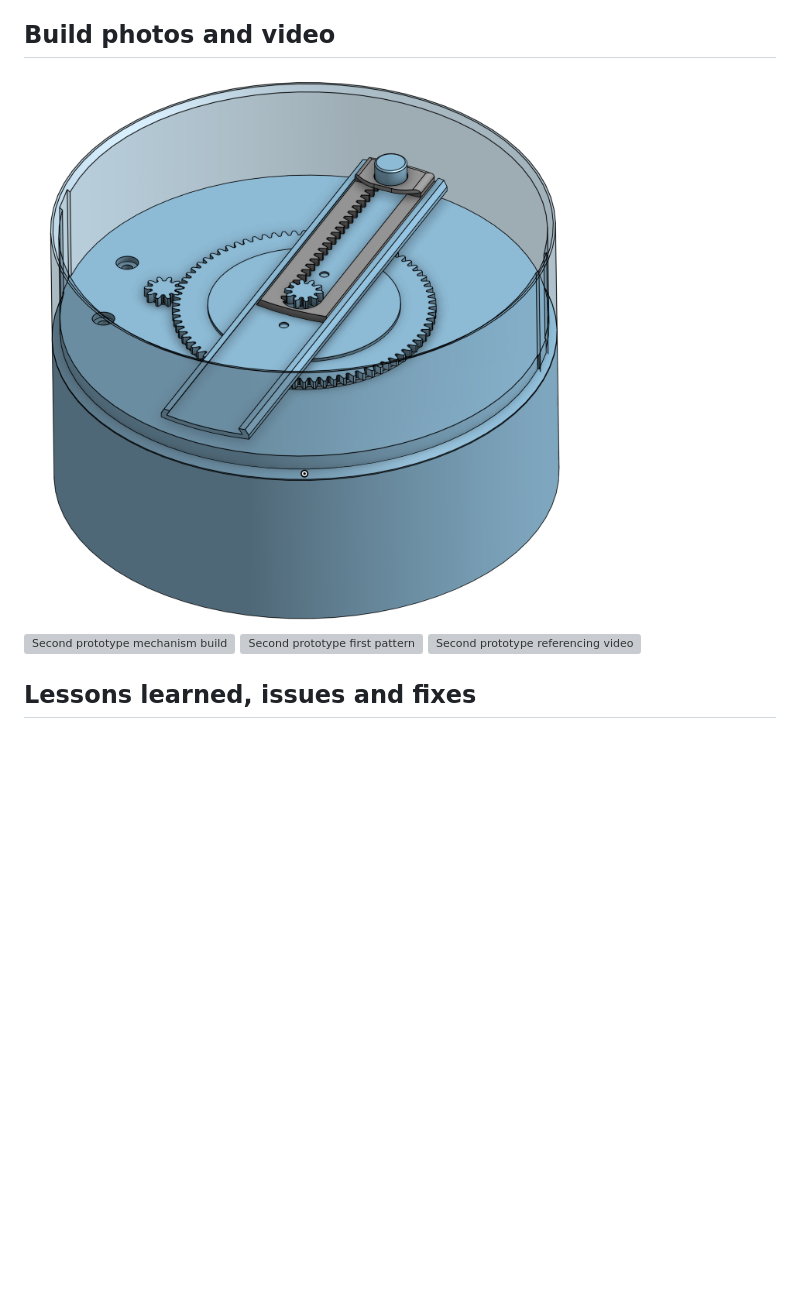
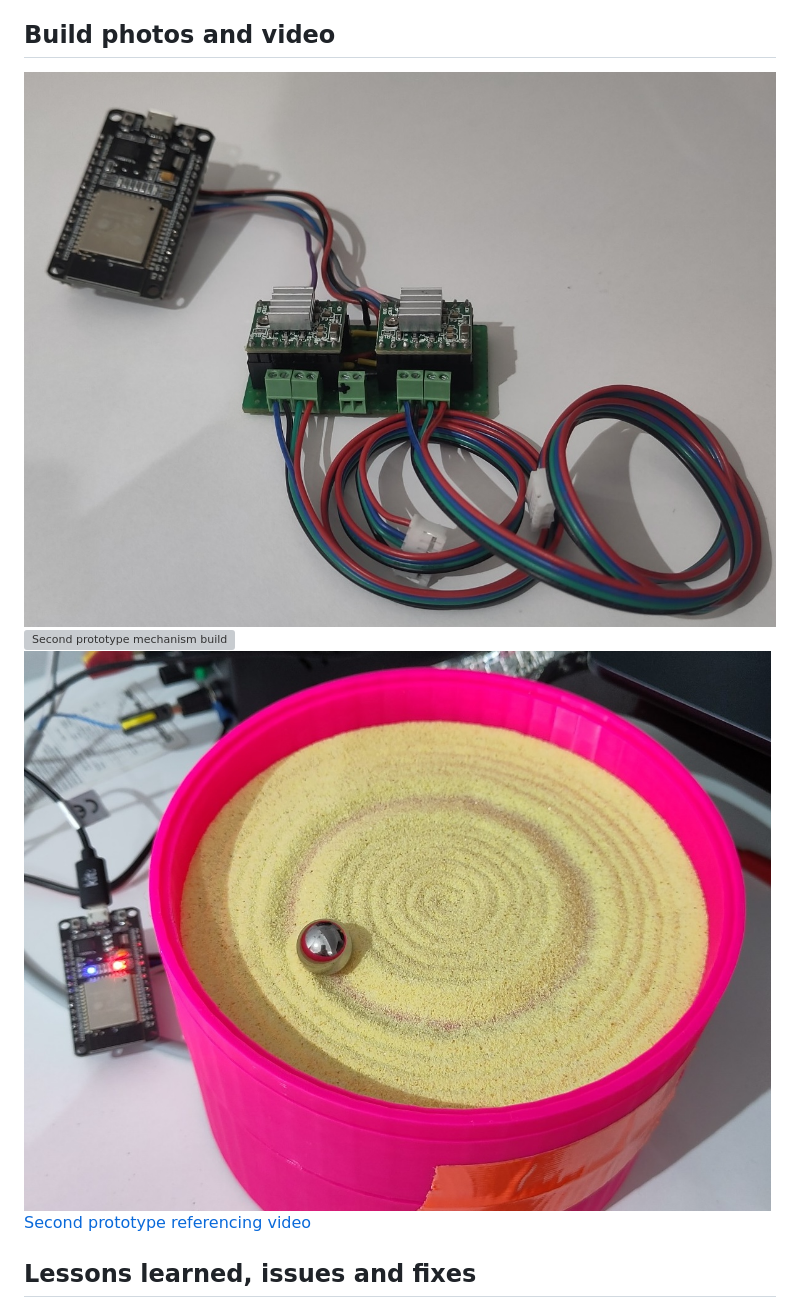
Before and after one commit to mpinder0/mini-sandtable-polar-esp32, a Markdown page: docs/project log/part3-second-prototype.md, the part around the change. GitHub-like rendering; pictures changed too: docs/project log/media/proto2_electronics.JPEG, docs/project log/media/proto2_pattern.JPEG; blank space fills up the shorter version; grey boxes are pictures that could not be loaded.

Commit message:
proto2 image corpping and image link fixes

```diff
--- a/docs/project log/part3-second-prototype.md
+++ b/docs/project log/part3-second-prototype.md
@@ -112,10 +112,10 @@ This was later repeated using delays in microseconds `micros()` to find the actu
 
 ## Build photos and video
 
-![Second prototype electronics](./media/proto2_cad1.png)
+![Second prototype electronics](./media/proto2_electronics.JPEG)
 ![Second prototype mechanism build](./media/proto2_mechanism.png)
-![Second prototype first pattern](./media/proto2_pattern.png)
-![Second prototype referencing video](./media/proto2_referencing.mov)
+![Second prototype first pattern](./media/proto2_pattern.JPEG)
+[Second prototype referencing video](./media/proto2_referencing.mov)
 
 ## Lessons learned, issues and fixes
 
```
